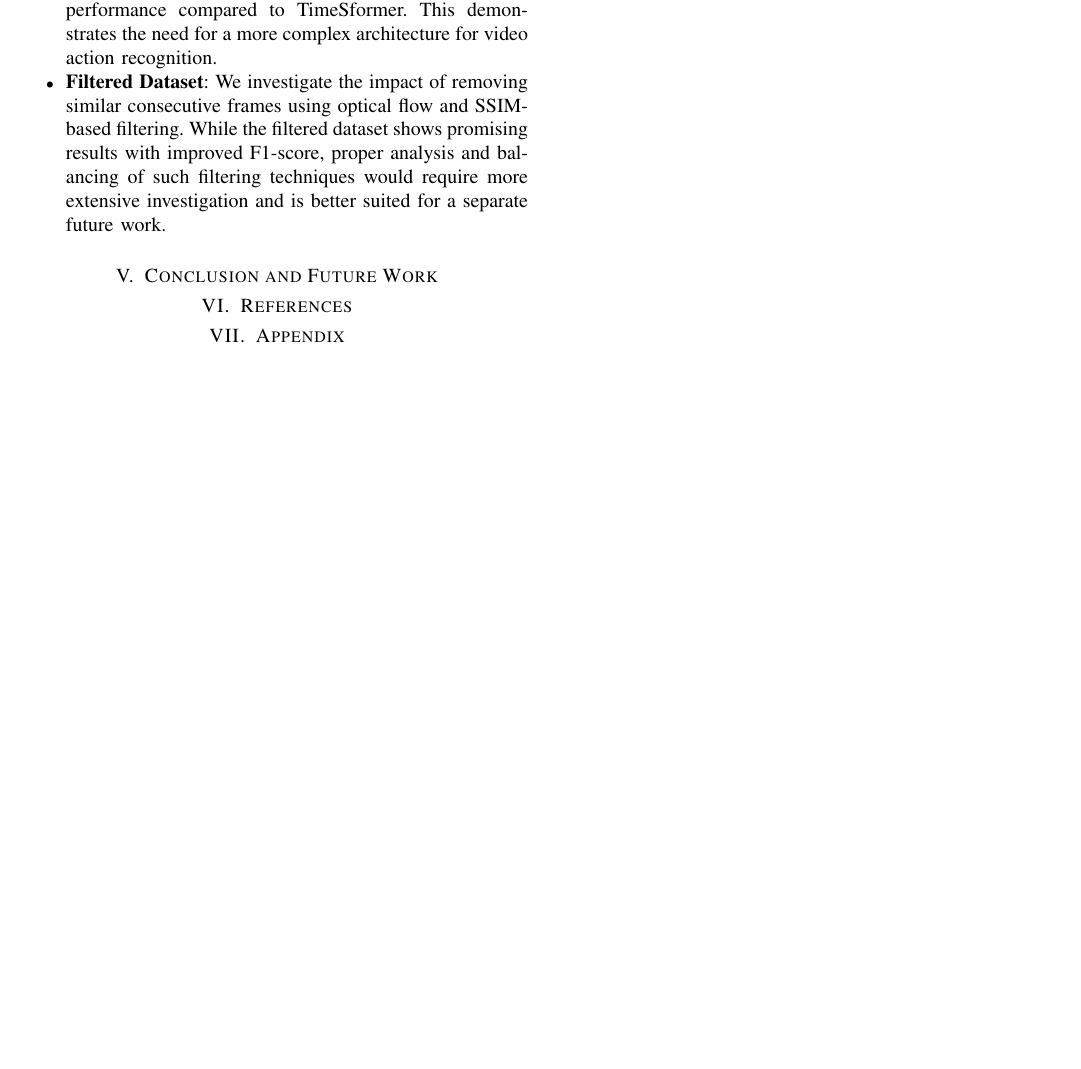
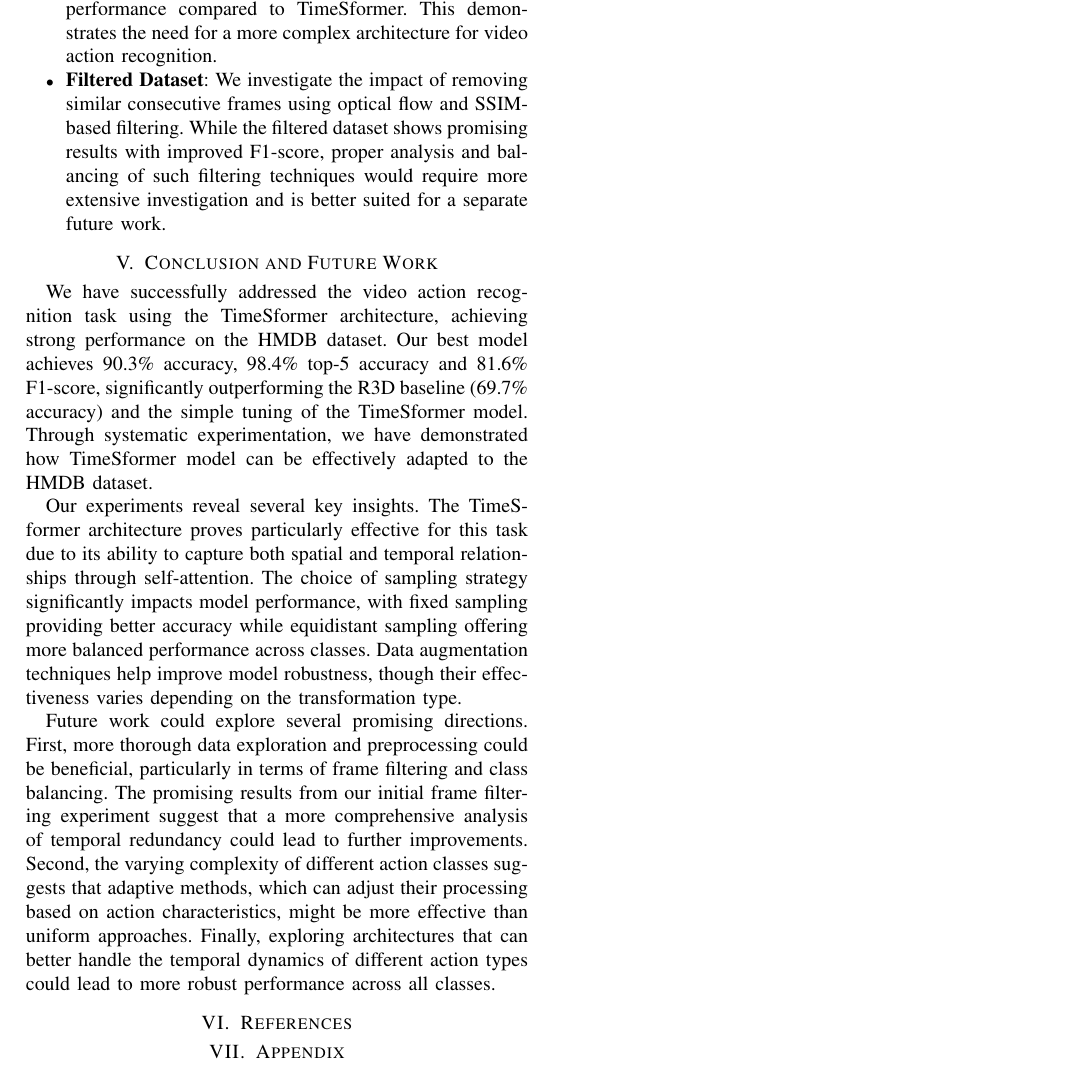
Before and after one commit to Elisa-tea/EEEM068, a LaTeX paper (report/report.tex, which reads report/conclusion.tex): part of page 2 of 2, cut so that both start at the same text, the shorter picture padded with empty space. Compiled offline with pdfLaTeX.

Commit message:
add conclusion and future work to report

```diff
--- /dev/null
+++ b/report/conclusion.tex
@@ -0,0 +1,14 @@
+We have successfully addressed the video action recognition task using the TimeSformer architecture, achieving strong performance on the HMDB dataset.
+Our best model achieves 90.3\% accuracy, 98.4\% top-5 accuracy and 81.6\% F1-score, significantly outperforming the R3D baseline (69.7\% accuracy) and the simple tuning of the TimeSformer model.
+Through systematic experimentation, we have demonstrated how TimeSformer model can be effectively adapted to the HMDB dataset.
+
+Our experiments reveal several key insights.
+The TimeSformer architecture proves particularly effective for this task due to its ability to capture both spatial and temporal relationships through self-attention.
+The choice of sampling strategy significantly impacts model performance, with fixed sampling providing better accuracy while equidistant sampling offering more balanced performance across classes.
+Data augmentation techniques help improve model robustness, though their effectiveness varies depending on the transformation type.
+
+Future work could explore several promising directions.
+First, more thorough data exploration and preprocessing could be beneficial, particularly in terms of frame filtering and class balancing.
+The promising results from our initial frame filtering experiment suggest that a more comprehensive analysis of temporal redundancy could lead to further improvements.
+Second, the varying complexity of different action classes suggests that adaptive methods, which can adjust their processing based on action characteristics, might be more effective than uniform approaches.
+Finally, exploring architectures that can better handle the temporal dynamics of different action types could lead to more robust performance across all classes.
```
Also changed, not shown: report/report.tex (+1 -0 lines).
